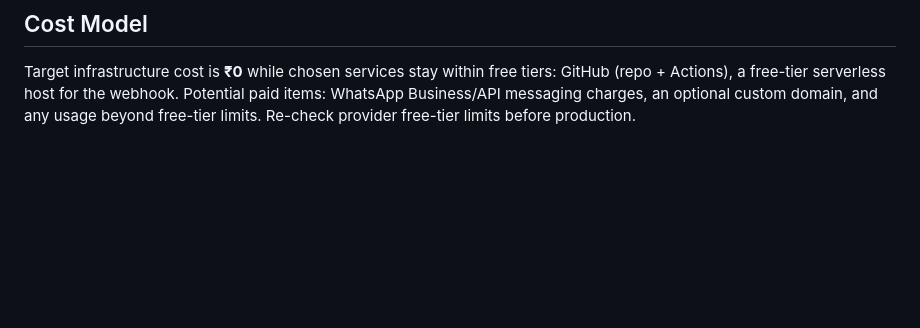
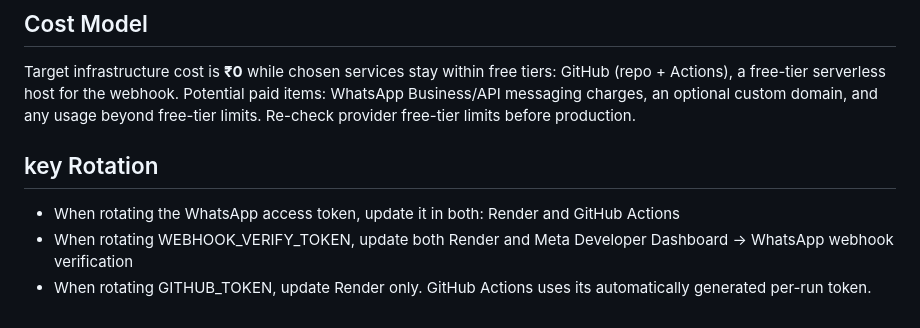
Before and after one commit to mishnit/daily-darshan, a Markdown page: README.md, the part around the change. GitHub-like rendering; blank space fills up the shorter version.

Commit message:
Update README with key rotation guidelines
Added key rotation instructions for WhatsApp and GitHub tokens.

```diff
--- a/README.md
+++ b/README.md
@@ -592,3 +592,8 @@ Target infrastructure cost is **₹0** while chosen services stay within free ti
 (repo + Actions), a free-tier serverless host for the webhook. Potential paid items:
 WhatsApp Business/API messaging charges, an optional custom domain, and any usage beyond
 free-tier limits. Re-check provider free-tier limits before production.
+
+## key Rotation
+- When rotating the WhatsApp access token, update it in both: Render and GitHub Actions
+- When rotating WEBHOOK_VERIFY_TOKEN, update both Render and Meta Developer Dashboard → WhatsApp webhook verification
+- When rotating GITHUB_TOKEN, update Render only. GitHub Actions uses its automatically generated per-run token.
```
